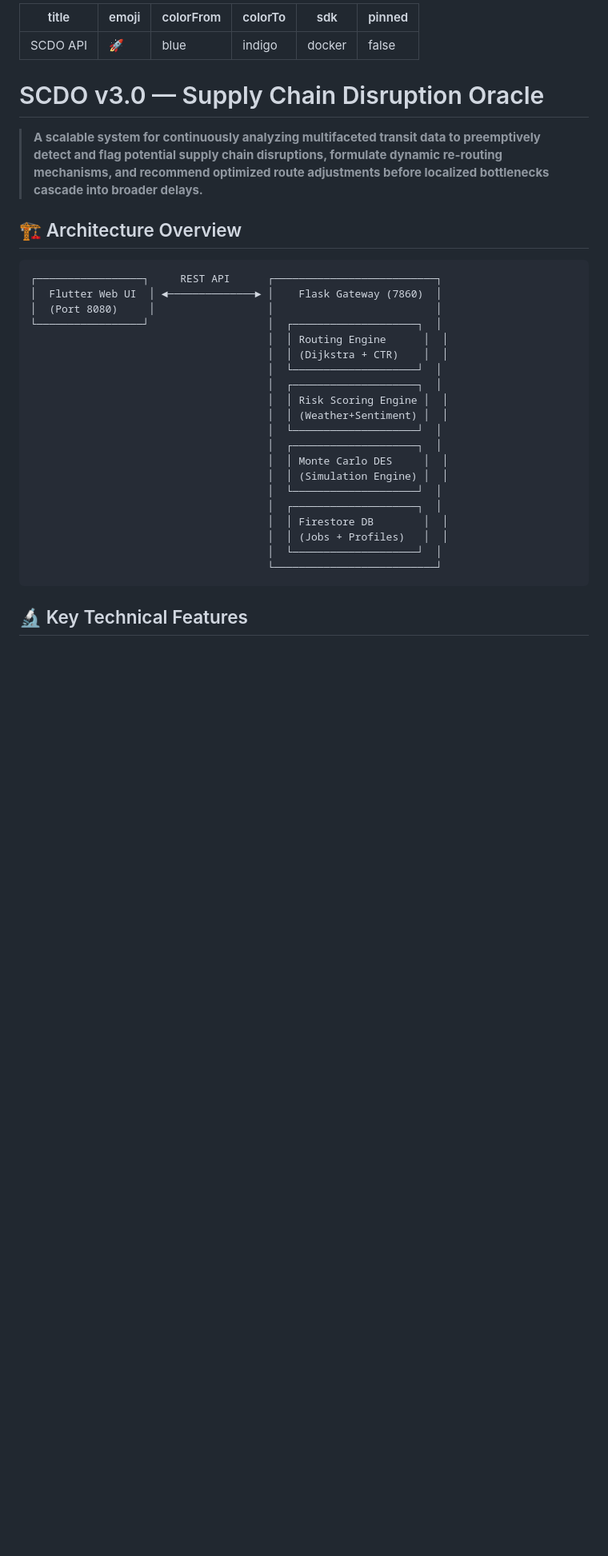
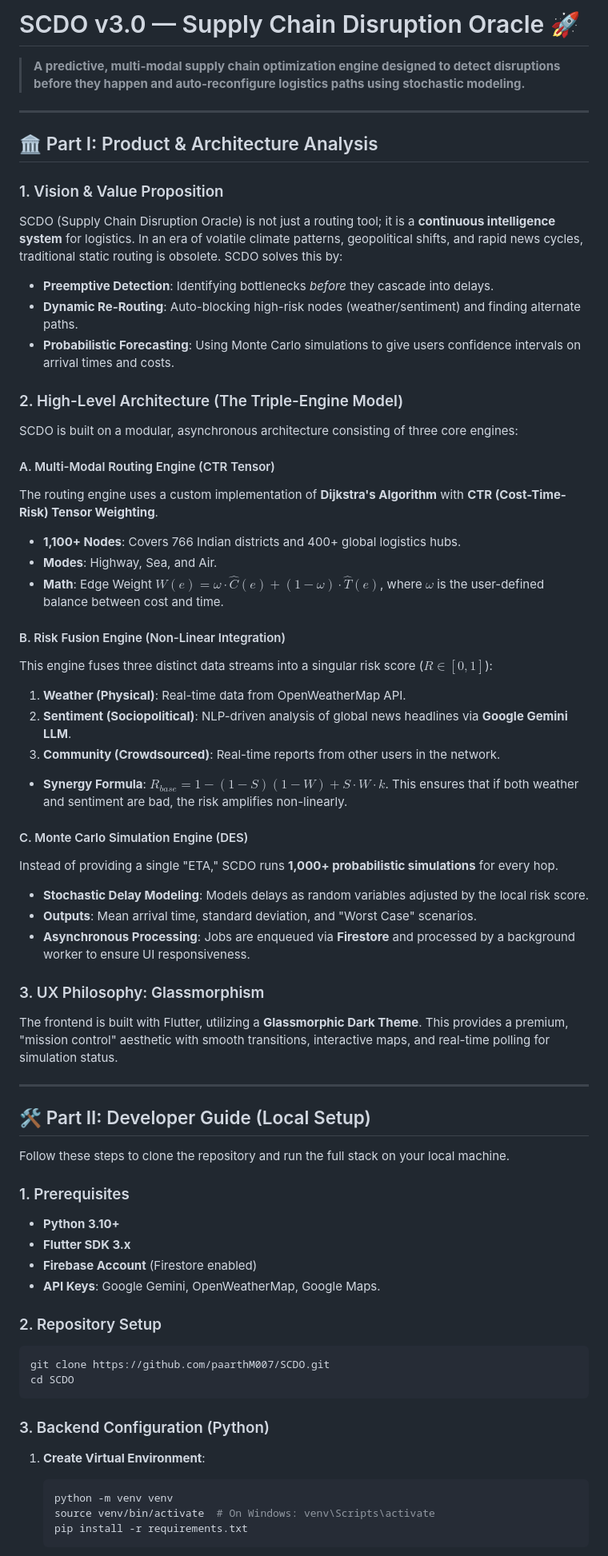
Before and after one commit to paarthM007/SCDO, a Markdown page: README.md, the part around one of its changes. Shown at 80% size. Drawn GitHub-style; blank space fills up the shorter version.

````diff
--- a/README.md
+++ b/README.md
@@ -1,40 +1,65 @@
----
-title: SCDO API
-emoji: 🚀
-colorFrom: blue
-colorTo: indigo
-sdk: docker
-pinned: false
+# SCDO v3.0 — Supply Chain Disruption Oracle 🚀
+
+> **A predictive, multi-modal supply chain optimization engine designed to detect disruptions before they happen and auto-reconfigure logistics paths using stochastic modeling.**
+
 ---
 
-# SCDO v3.0 — Supply Chain Disruption Oracle
+## 🏛️ Part I: Product & Architecture Analysis
 
-> **A scalable system for continuously analyzing multifaceted transit data to preemptively detect and flag potential supply chain disruptions, formulate dynamic re-routing mechanisms, and recommend optimized route adjustments before localized bottlenecks cascade into broader delays.**
+### 1. Vision & Value Proposition
+SCDO (Supply Chain Disruption Oracle) is not just a routing tool; it is a **continuous intelligence system** for logistics. In an era of volatile climate patterns, geopolitical shifts, and rapid news cycles, traditional static routing is obsolete. SCDO solves this by:
+- **Preemptive Detection**: Identifying bottlenecks *before* they cascade into delays.
+- **Dynamic Re-Routing**: Auto-blocking high-risk nodes (weather/sentiment) and finding alternate paths.
+- **Probabilistic Forecasting**: Using Monte Carlo simulations to give users confidence intervals on arrival times and costs.
 
-## 🏗️ Architecture Overview
+### 2. High-Level Architecture (The Triple-Engine Model)
+SCDO is built on a modular, asynchronous architecture consisting of three core engines:
 
-```
-┌─────────────────┐     REST API      ┌──────────────────────────┐
-│  Flutter Web UI  │ ◄──────────────► │    Flask Gateway (7860)  │
-│  (Port 8080)     │                  │                          │
-└─────────────────┘                   │  ┌────────────────────┐  │
-                                      │  │ Routing Engine      │  │
-                                      │  │ (Dijkstra + CTR)    │  │
-                                      │  └────────────────────┘  │
-                                      │  ┌────────────────────┐  │
-                                      │  │ Risk Scoring Engine │  │
-                                      │  │ (Weather+Sentiment) │  │
-                                      │  └────────────────────┘  │
-                                      │  ┌────────────────────┐  │
-                                      │  │ Monte Carlo DES     │  │
-                                      │  │ (Simulation Engine) │  │
-                                      │  └────────────────────┘  │
-                                      │  ┌────────────────────┐  │
-                                      │  │ Firestore DB        │  │
-                                      │  │ (Jobs + Profiles)   │  │
-                                      │  └────────────────────┘  │
-                                      └──────────────────────────┘
+#### A. Multi-Modal Routing Engine (CTR Tensor)
+The routing engine uses a custom implementation of **Dijkstra's Algorithm** with **CTR (Cost-Time-Risk) Tensor Weighting**.
+- **1,100+ Nodes**: Covers 766 Indian districts and 400+ global logistics hubs.
+- **Modes**: Highway, Sea, and Air.
+- **Math**: Edge Weight $W(e) = \omega \cdot \hat{C}(e) + (1-\omega) \cdot \hat{T}(e)$, where $\omega$ is the user-defined balance between cost and time.
+
+#### B. Risk Fusion Engine (Non-Linear Integration)
+This engine fuses three distinct data streams into a singular risk score ($R \in [0, 1]$):
+1. **Weather (Physical)**: Real-time data from OpenWeatherMap API.
+2. **Sentiment (Sociopolitical)**: NLP-driven analysis of global news headlines via **Google Gemini LLM**.
+3. **Community (Crowdsourced)**: Real-time reports from other users in the network.
+- **Synergy Formula**: $R_{base} = 1 - (1-S)(1-W) + S \cdot W \cdot k$. This ensures that if both weather and sentiment are bad, the risk amplifies non-linearly.
+
+#### C. Monte Carlo Simulation Engine (DES)
+Instead of providing a single "ETA," SCDO runs **1,000+ probabilistic simulations** for every hop.
+- **Stochastic Delay Modeling**: Models delays as random variables adjusted by the local risk score.
+- **Outputs**: Mean arrival time, standard deviation, and "Worst Case" scenarios.
+- **Asynchronous Processing**: Jobs are enqueued via **Firestore** and processed by a background worker to ensure UI responsiveness.
+
+### 3. UX Philosophy: Glassmorphism
+The frontend is built with Flutter, utilizing a **Glassmorphic Dark Theme**. This provides a premium, "mission control" aesthetic with smooth transitions, interactive maps, and real-time polling for simulation status.
+
+---
+
+## 🛠️ Part II: Developer Guide (Local Setup)
+
+Follow these steps to clone the repository and run the full stack on your local machine.
+
+### 1. Prerequisites
+- **Python 3.10+**
+- **Flutter SDK 3.x**
+- **Firebase Account** (Firestore enabled)
+- **API Keys**: Google Gemini, OpenWeatherMap, Google Maps.
+
+### 2. Repository Setup
+```bash
+git clone https://github.com/paarthM007/SCDO.git
+cd SCDO
 ```
 
-## 🔬 Key Technical Features
+### 3. Backend Configuration (Python)
+1. **Create Virtual Environment**:
+   ```bash
+   python -m venv venv
+   source venv/bin/activate  # On Windows: venv\Scripts\activate
+   pip install -r requirements.txt
+   ```
 
````
Also changed, not shown: other parts of README.md (+41 -113 lines).
